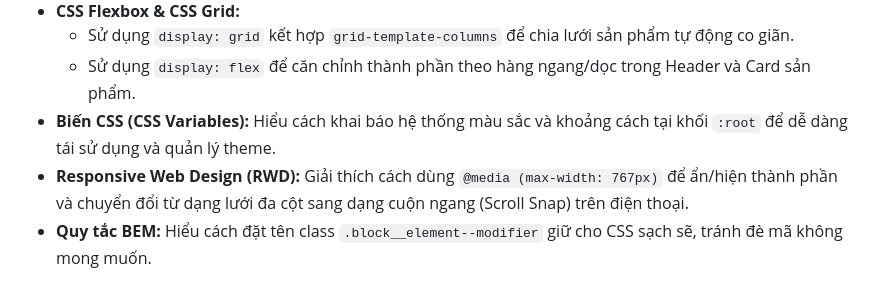
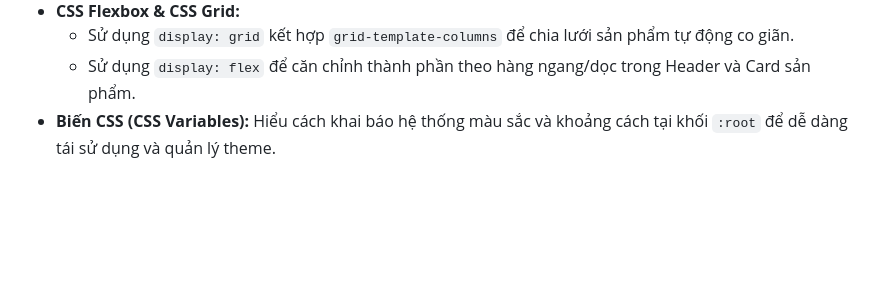
Before and after one commit to giaonguyen31231021714-maker/ecommerce-ui-improvement, a Markdown page: AI.USAGE.md, the part around the change. Drawn GitHub-style; blank space fills up the shorter version.

```diff
--- a/AI.USAGE.md
+++ b/AI.USAGE.md
@@ -39,5 +39,3 @@
   - Sử dụng `display: grid` kết hợp `grid-template-columns` để chia lưới sản phẩm tự động co giãn.
   - Sử dụng `display: flex` để căn chỉnh thành phần theo hàng ngang/dọc trong Header và Card sản phẩm.
 - **Biến CSS (CSS Variables):** Hiểu cách khai báo hệ thống màu sắc và khoảng cách tại khối `:root` để dễ dàng tái sử dụng và quản lý theme.
-- **Responsive Web Design (RWD):** Giải thích cách dùng `@media (max-width: 767px)` để ẩn/hiện thành phần và chuyển đổi từ dạng lưới đa cột sang dạng cuộn ngang (Scroll Snap) trên điện thoại.
-- **Quy tắc BEM:** Hiểu cách đặt tên class `.block__element--modifier` giữ cho CSS sạch sẽ, tránh đè mã không mong muốn.
```
